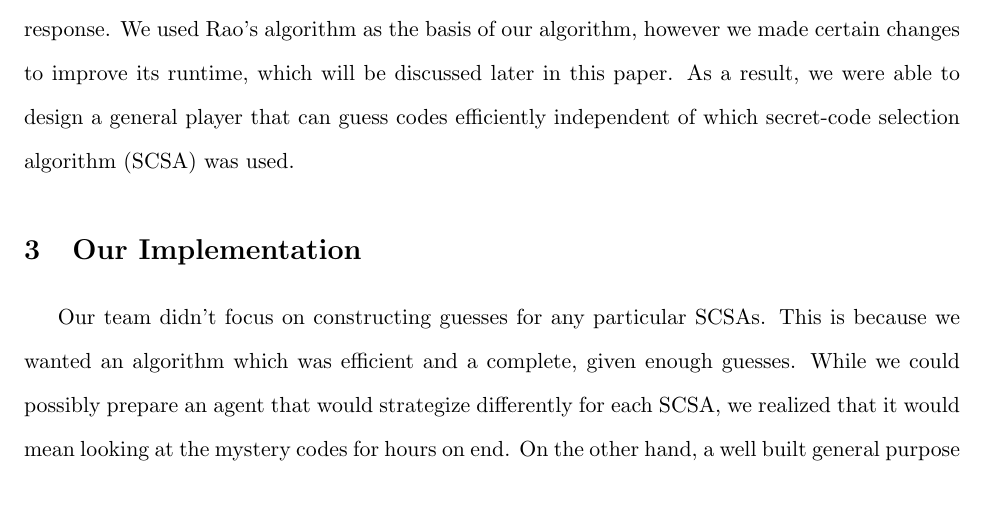
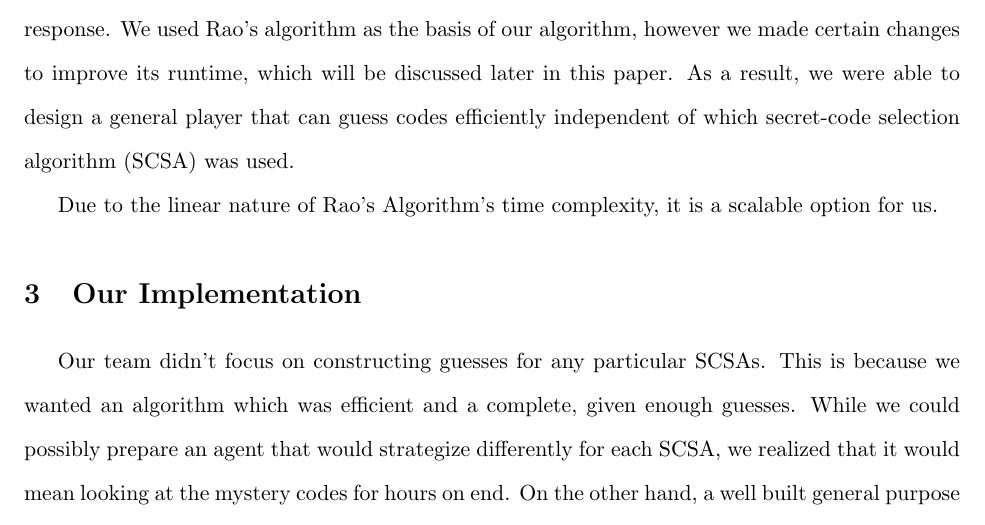
Before and after one commit to rinchenlama0075/MasterMind, a LaTeX document (latex/fbi_project_report.tex): part of page 2 of 7, cut so that both start at the same text, the shorter picture padded with empty space. Compiled offline with pdfLaTeX.

Commit message:
Updated report

```diff
--- a/latex/fbi_project_report.tex
+++ b/latex/fbi_project_report.tex
@@ -67,6 +67,8 @@
     We used the algorithm to complete a few games on the website and quickly realized that Rao's algorithm was a good place to start. The algorithm works by maintaining lists of colors deemed to be part of the answer along with their possible positions. We recreated the behavior of the algorithm many times on the website\autocite{webgames} which allowed our team to grow an understanding of how the algorithm behaves in various situations.
 
     One thing we noted was that as the number of pegs and colors increases, the more computationally expensive it becomes to break the code. Given 100 guesses and up to 26 possible colors ('A'-'Z'), Rao’s algorithm would consistently find the solution as long as the board size was less than 74. This stems from the time complexity of this algorithm: O(T) = m+n, where m is the board size and n is the number of colors. With this in mind, we decided to make use of a knowledge base, consisting of inferences, so our algorithm could gain knowledge from the code maker’s response. We used Rao’s algorithm as the basis of our algorithm, however we made certain changes to improve its runtime, which will be discussed later in this paper. As a result, we were able to design a general player that can guess codes efficiently independent of which secret-code selection algorithm (SCSA) was used.
+
+    Due to the linear nature of Rao's Algorithm's time complexity, it is a scalable option for us.
 
     \section{Our Implementation}
 
```
Also changed, not shown: latex/fbi_project_report.pdf, 3 other files.
